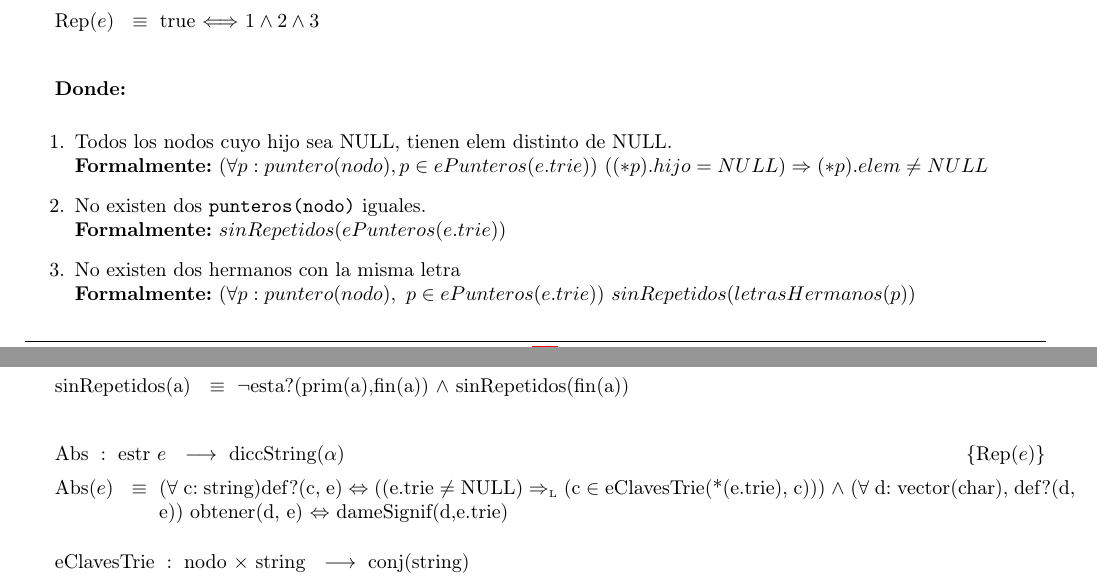
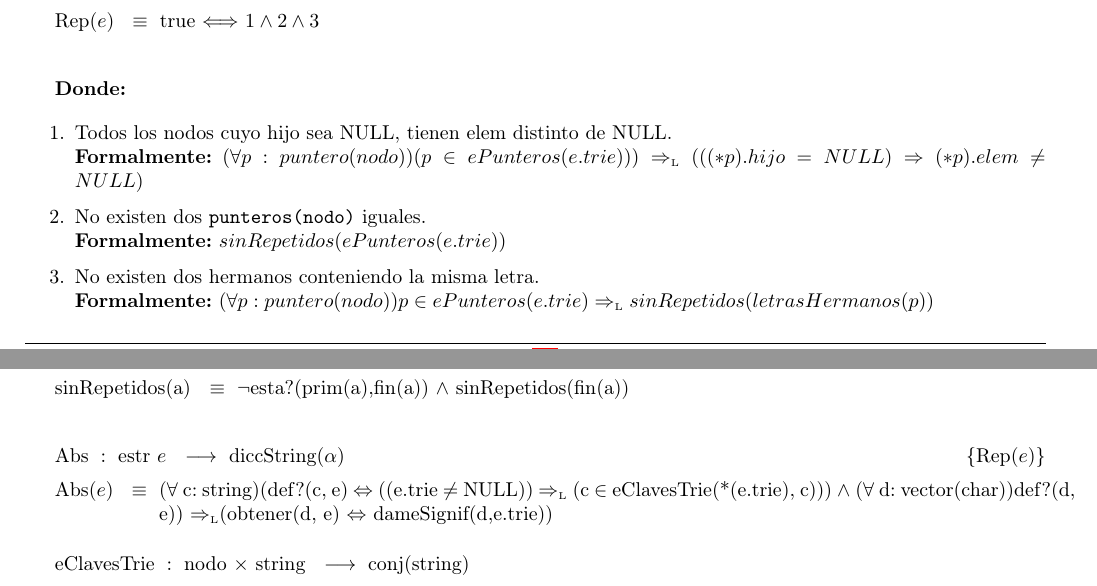
Before and after one commit to sizcovich/TPs-AlgoritmosII, a LaTeX document (tp2/main.tex): two parts of pages 3 and 4 of 22, joined at a grey line, cut so that both start at the same text. Compiled offline with pdfLaTeX.

Commit message:
arregle algo

```diff
--- a/tp2/main.tex
+++ b/tp2/main.tex
@@ -222,8 +222,7 @@
 
 \begin{enumerate}
   \item Todos los nodos cuyo hijo sea NULL, tienen elem distinto de NULL.\\
-        {\bf Formalmente:} $(\forall p:puntero(nodo), p \in ePunteros(e.trie))
-        \ ((*p).hijo = NULL) \Rightarrow (*p).elem \neq NULL$
+        {\bf Formalmente:} $(\forall p:puntero(nodo))(p \in ePunteros(e.trie))) \impluego (((*p).hijo = NULL) \Rightarrow (*p).elem \neq NULL$)
 
   \item No existen dos \TipoVariable{punteros(nodo)} iguales.\\
         {\bf Formalmente:} $sinRepetidos(ePunteros(e.trie))$
@@ -233,9 +232,9 @@
 %        ePunteros(e.trie),\ q \in Punteros(e.trie),\ (*q) = (*p).hermano)\\
 %        (*q).letra \neq (*p).letra$
 
-  \item No existen dos hermanos con la misma letra\\
-        {\bf Formalmente:} $ (\forall p:puntero(nodo),\ p \in
-        ePunteros(e.trie))\ sinRepetidos(letrasHermanos(p))$
+  \item No existen dos hermanos conteniendo la misma letra.\\
+        {\bf Formalmente:} $(\forall p:puntero(nodo))p \in
+        ePunteros(e.trie) \impluego sinRepetidos(letrasHermanos(p))$
 
 \end{enumerate}
 ~
@@ -262,10 +261,10 @@ letrasHermanos((*p).hermano) FI}
 \tadAxioma{sinRepetidos(a)}{$\neg$esta?(prim(a),fin(a)) $\land$ sinRepetidos(fin(a))}
 ~
 \tadAlinearAxiomas{Abs(e)}
-\AbsFc{diccString($\alpha$)}{($\forall$ c:\ string)def?(c, e)
-$\Leftrightarrow$ ((e.trie $\not=$ NULL) $\impluego$ (c $\in$
-eClavesTrie(*(e.trie), c))) $\land$ ($\forall$ d:\ vector(char), def?(d, e))
-obtener(d, e) $\Leftrightarrow$ dameSignif(d,e.trie)}
+\AbsFc{diccString($\alpha$)}{($\forall$ c:\ string)(def?(c, e)
+$\Leftrightarrow$ ((e.trie $\not=$ NULL)) $\impluego$ (c $\in$
+eClavesTrie(*(e.trie), c))) $\land$ ($\forall$ d:\ vector(char))def?(d, e)) \impluego
+(obtener(d, e) $\Leftrightarrow$ dameSignif(d,e.trie))}
 ~
 \tadAlinearAxiomas{eClavesTrie(n, pal)}
 \tadOperacion{eClavesTrie}{nodo, string}{conj(string)}{}
```
